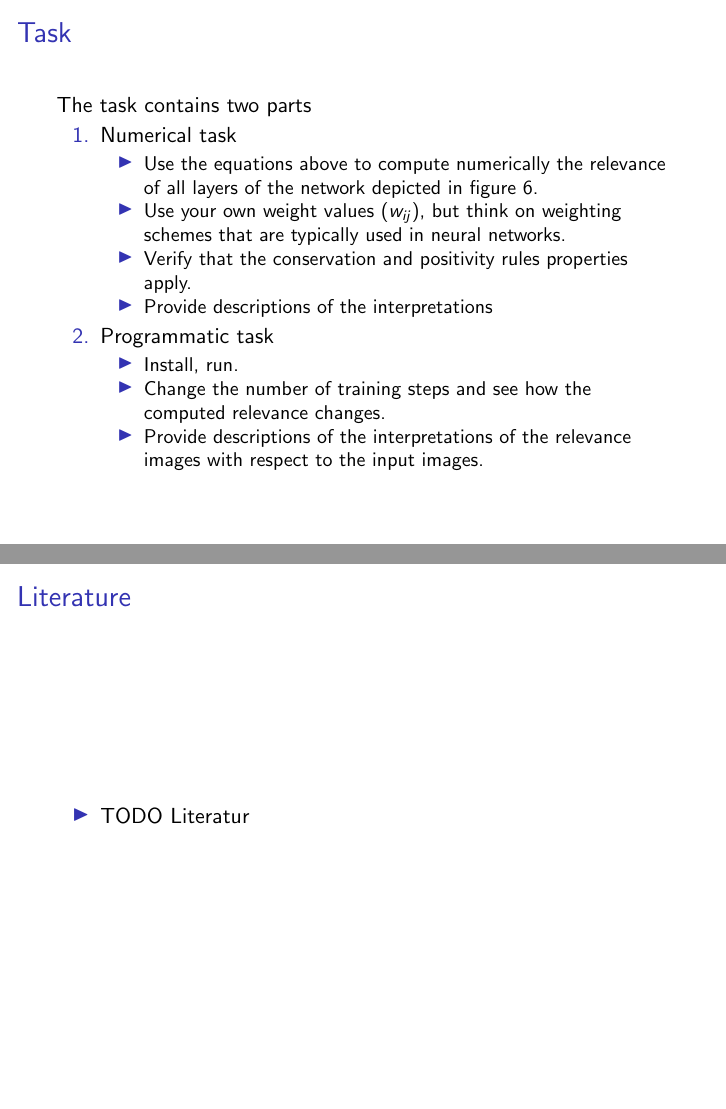
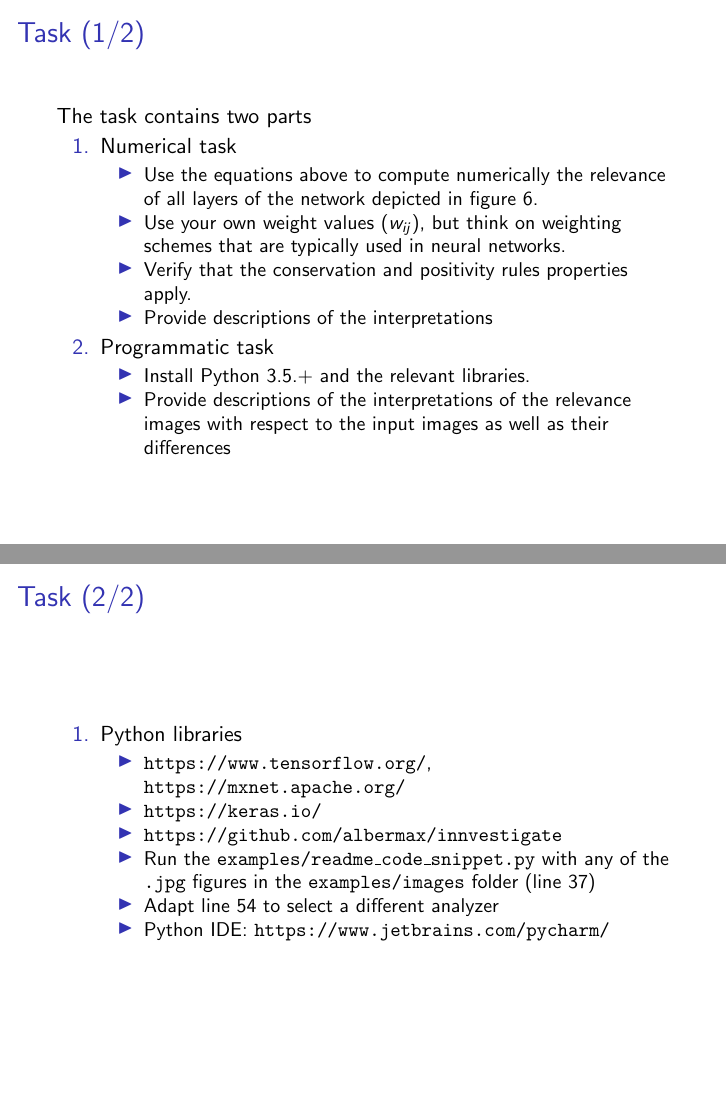
Before and after one commit to human-centered-ai-lab/cla-185A83-machine-learning-health-class-2019, LaTeX slides (Lecture 03/Anna_Saranti/Presentation_Saranti/Presentation_Saranti.tex): pages 8 and 9 of 9 before the commit and pages 8 and 9 of 10 after it, joined at a grey line. Compiled offline with pdfLaTeX.

Commit message:
Anna's presentation - 3d draft

```diff
--- a/Lecture 03/Anna_Saranti/Presentation_Saranti/Presentation_Saranti.tex
+++ b/Lecture 03/Anna_Saranti/Presentation_Saranti/Presentation_Saranti.tex
@@ -123,7 +125,7 @@ $R_i$ of input layer:
 %%%%%%%%%%%%%%%%%%%%%%%%%%%%%%%%%%%%%%%%%%%%%%%%%%%%%%%%%%%%%%%%%%%%%%%%%%%%%%%%%%%%%%%%%%%%%%%%%%%%
 \section{Task description}
 
-\begin{frame}{Task}
+\begin{frame}{Task (1/2)}
 
 The task contains two parts
 \begin{enumerate}
@@ -136,9 +138,24 @@ The task contains two parts
 	\end{itemize}
 \item Programmatic task
 	\begin{itemize}
-		\item Install, run.
-		\item Change the number of training steps and see how the computed relevance changes.
-		\item Provide descriptions of the interpretations of the relevance images with respect to the input images.
+		\item Install Python 3.5.+ and the relevant libraries.
+		\item Provide descriptions of the interpretations of the relevance images with respect to the input images as well as their differences
+	\end{itemize}
+\end{enumerate}
+
+\end{frame}
+% -------------------------------------------------------------------------------------------------
+\begin{frame}{Task (2/2)}
+
+\begin{enumerate}
+\item Python libraries
+	\begin{itemize}
+		\item \url{https://www.tensorflow.org/}, \url{https://mxnet.apache.org/}
+		\item \url{https://keras.io/}
+		\item \url{https://github.com/albermax/innvestigate}
+		\item Run the \texttt{examples/readme\_code\_snippet.py} with any of the \texttt{.jpg} figures in the \texttt{examples/images} folder (line 37)
+		\item Adapt line 54 to select a different analyzer
+		\item Python IDE: \url{https://www.jetbrains.com/pycharm/}
 	\end{itemize}
 \end{enumerate}
 
@@ -150,7 +167,7 @@ The task contains two parts
 \begin{frame}{Literature}
 
 \begin{itemize}
-	\item TODO Literatur
+	\item Montavon, Grégoire, et al. "Explaining nonlinear classification decisions with deep taylor decomposition." Pattern Recognition 65 (2017): 211-222.
 \end{itemize}
 
 \end{frame}
```
Also changed, not shown: Lecture 03/Anna_Saranti/Presentation_Saranti/Presentation_Saranti.pdf, Lecture 03/Anna_Saranti/Presentation_Saranti/Presentation_Saranti.tex (6 more changed lines), 4 other files.
